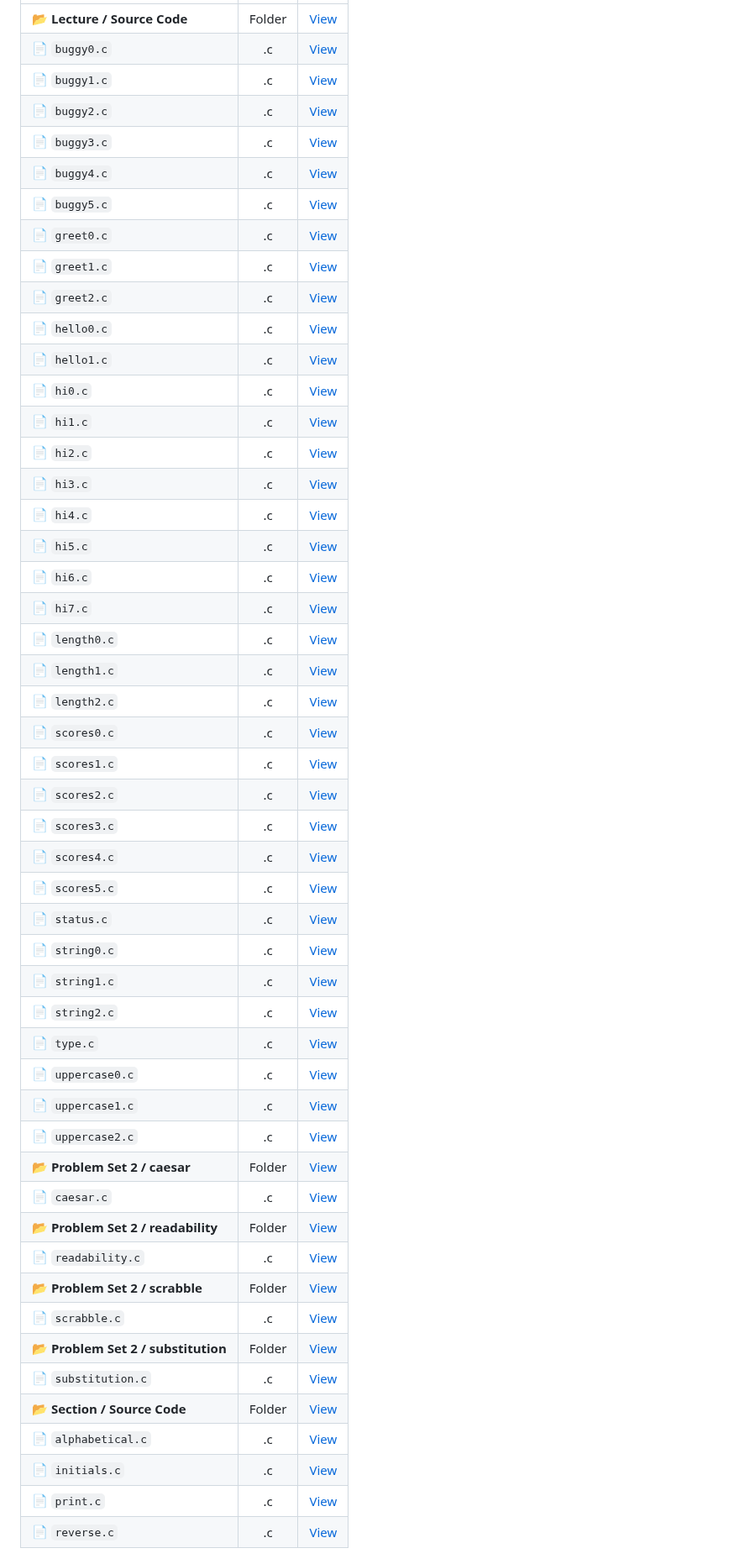
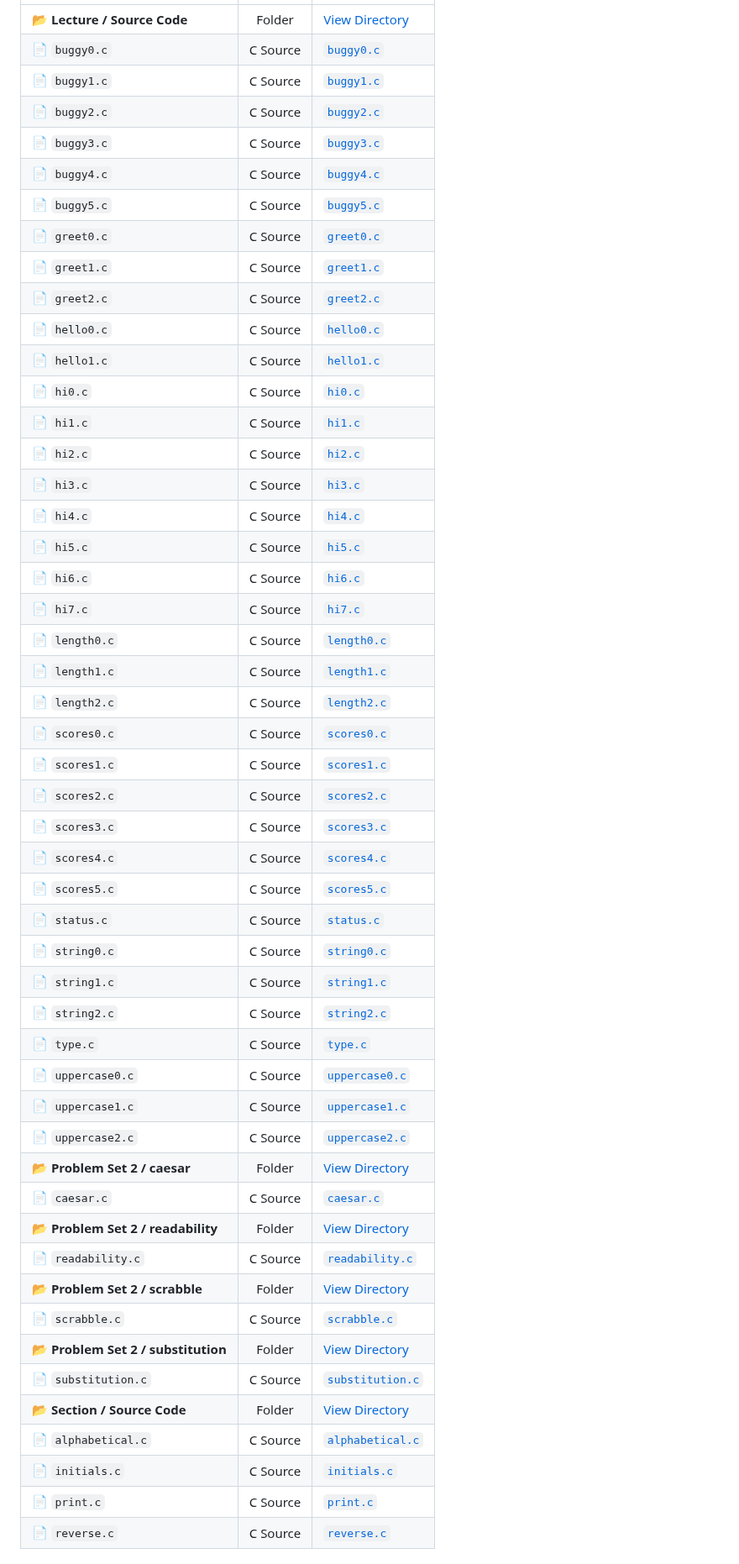
Before and after one commit to bavish007/cs50x, a Markdown page: Week 2 Arrays/Readme.md, the part around one of its changes. Shown at 84% size. GitHub-like rendering; folded sections open.

Commit message:
Revise Readme.md for Week 2 Arrays
Updated the Readme.md to enhance formatting and clarity, added images and badges, and refined the content structure.

```diff
--- a/Week 2 Arrays/Readme.md
+++ b/Week 2 Arrays/Readme.md
@@ -31,54 +48,54 @@ In Week 2, the focus shifted to the low-level details of how data is stored and
 | :--- | :---: | :--- |
-| 📂 **Lecture / Source Code** | Folder | [View](./Lecture/Source%20Code) |
-| 📄 `buggy0.c` | .c | [View](./Lecture/Source%20Code/buggy0.c) |
-| 📄 `buggy1.c` | .c | [View](./Lecture/Source%20Code/buggy1.c) |
-| 📄 `buggy2.c` | .c | [View](./Lecture/Source%20Code/buggy2.c) |
-| 📄 `buggy3.c` | .c | [View](./Lecture/Source%20Code/buggy3.c) |
-| 📄 `buggy4.c` | .c | [View](./Lecture/Source%20Code/buggy4.c) |
-| 📄 `buggy5.c` | .c | [View](./Lecture/Source%20Code/buggy5.c) |
-| 📄 `greet0.c` | .c | [View](./Lecture/Source%20Code/greet0.c) |
-| 📄 `greet1.c` | .c | [View](./Lecture/Source%20Code/greet1.c) |
-| 📄 `greet2.c` | .c | [View](./Lecture/Source%20Code/greet2.c) |
-| 📄 `hello0.c` | .c | [View](./Lecture/Source%20Code/hello0.c) |
-| 📄 `hello1.c` | .c | [View](./Lecture/Source%20Code/hello1.c) |
-| 📄 `hi0.c` | .c | [View](./Lecture/Source%20Code/hi0.c) |
-| 📄 `hi1.c` | .c | [View](./Lecture/Source%20Code/hi1.c) |
-| 📄 `hi2.c` | .c | [View](./Lecture/Source%20Code/hi2.c) |
-| 📄 `hi3.c` | .c | [View](./Lecture/Source%20Code/hi3.c) |
-| 📄 `hi4.c` | .c | [View](./Lecture/Source%20Code/hi4.c) |
-| 📄 `hi5.c` | .c | [View](./Lecture/Source%20Code/hi5.c) |
-| 📄 `hi6.c` | .c | [View](./Lecture/Source%20Code/hi6.c) |
-| 📄 `hi7.c` | .c | [View](./Lecture/Source%20Code/hi7.c) |
-| 📄 `length0.c` | .c | [View](./Lecture/Source%20Code/length0.c) |
-| 📄 `length1.c` | .c | [View](./Lecture/Source%20Code/length1.c) |
-| 📄 `length2.c` | .c | [View](./Lecture/Source%20Code/length2.c) |
-| 📄 `scores0.c` | .c | [View](./Lecture/Source%20Code/scores0.c) |
-| 📄 `scores1.c` | .c | [View](./Lecture/Source%20Code/scores1.c) |
-| 📄 `scores2.c` | .c | [View](./Lecture/Source%20Code/scores2.c) |
-| 📄 `scores3.c` | .c | [View](./Lecture/Source%20Code/scores3.c) |
-| 📄 `scores4.c` | .c | [View](./Lecture/Source%20Code/scores4.c) |
-| 📄 `scores5.c` | .c | [View](./Lecture/Source%20Code/scores5.c) |
-| 📄 `status.c` | .c | [View](./Lecture/Source%20Code/status.c) |
-| 📄 `string0.c` | .c | [View](./Lecture/Source%20Code/string0.c) |
-| 📄 `string1.c` | .c | [View](./Lecture/Source%20Code/string1.c) |
-| 📄 `string2.c` | .c | [View](./Lecture/Source%20Code/string2.c) |
-| 📄 `type.c` | .c | [View](./Lecture/Source%20Code/type.c) |
-| 📄 `uppercase0.c` | .c | [View](./Lecture/Source%20Code/uppercase0.c) |
-| 📄 `uppercase1.c` | .c | [View](./Lecture/Source%20Code/uppercase1.c) |
-| 📄 `uppercase2.c` | .c | [View](./Lecture/Source%20Code/uppercase2.c) |
-| 📂 **Problem Set 2 / caesar** | Folder | [View](./Problem%20Set%202/caesar) |
-| 📄 `caesar.c` | .c | [View](./Problem%20Set%202/caesar/caesar.c) |
-| 📂 **Problem Set 2 / readability** | Folder | [View](./Problem%20Set%202/readability) |
-| 📄 `readability.c` | .c | [View](./Problem%20Set%202/readability/readability.c) |
-| 📂 **Problem Set 2 / scrabble** | Folder | [View](./Problem%20Set%202/scrabble) |
-| 📄 `scrabble.c` | .c | [View](./Problem%20Set%202/scrabble/scrabble.c) |
-| 📂 **Problem Set 2 / substitution** | Folder | [View](./Problem%20Set%202/substitution) |
-| 📄 `substitution.c` | .c | [View](./Problem%20Set%202/substitution/substitution.c) |
-| 📂 **Section / Source Code** | Folder | [View](./Section/Source%20Code) |
-| 📄 `alphabetical.c` | .c | [View](./Section/Source%20Code/alphabetical.c) |
-| 📄 `initials.c` | .c | [View](./Section/Source%20Code/initials.c) |
-| 📄 `print.c` | .c | [View](./Section/Source%20Code/print.c) |
-| 📄 `reverse.c` | .c | [View](./Section/Source%20Code/reverse.c) |
+| 📂 **Lecture / Source Code** | Folder | [View Directory](./Lecture/Source%20Code) |
+| 📄 `buggy0.c` | C Source | [`buggy0.c`](./Lecture/Source%20Code/buggy0.c) |
+| 📄 `buggy1.c` | C Source | [`buggy1.c`](./Lecture/Source%20Code/buggy1.c) |
+| 📄 `buggy2.c` | C Source | [`buggy2.c`](./Lecture/Source%20Code/buggy2.c) |
+| 📄 `buggy3.c` | C Source | [`buggy3.c`](./Lecture/Source%20Code/buggy3.c) |
+| 📄 `buggy4.c` | C Source | [`buggy4.c`](./Lecture/Source%20Code/buggy4.c) |
+| 📄 `buggy5.c` | C Source | [`buggy5.c`](./Lecture/Source%20Code/buggy5.c) |
+| 📄 `greet0.c` | C Source | [`greet0.c`](./Lecture/Source%20Code/greet0.c) |
+| 📄 `greet1.c` | C Source | [`greet1.c`](./Lecture/Source%20Code/greet1.c) |
+| 📄 `greet2.c` | C Source | [`greet2.c`](./Lecture/Source%20Code/greet2.c) |
+| 📄 `hello0.c` | C Source | [`hello0.c`](./Lecture/Source%20Code/hello0.c) |
+| 📄 `hello1.c` | C Source | [`hello1.c`](./Lecture/Source%20Code/hello1.c) |
+| 📄 `hi0.c` | C Source | [`hi0.c`](./Lecture/Source%20Code/hi0.c) |
+| 📄 `hi1.c` | C Source | [`hi1.c`](./Lecture/Source%20Code/hi1.c) |
+| 📄 `hi2.c` | C Source | [`hi2.c`](./Lecture/Source%20Code/hi2.c) |
+| 📄 `hi3.c` | C Source | [`hi3.c`](./Lecture/Source%20Code/hi3.c) |
+| 📄 `hi4.c` | C Source | [`hi4.c`](./Lecture/Source%20Code/hi4.c) |
+| 📄 `hi5.c` | C Source | [`hi5.c`](./Lecture/Source%20Code/hi5.c) |
+| 📄 `hi6.c` | C Source | [`hi6.c`](./Lecture/Source%20Code/hi6.c) |
+| 📄 `hi7.c` | C Source | [`hi7.c`](./Lecture/Source%20Code/hi7.c) |
+| 📄 `length0.c` | C Source | [`length0.c`](./Lecture/Source%20Code/length0.c) |
+| 📄 `length1.c` | C Source | [`length1.c`](./Lecture/Source%20Code/length1.c) |
+| 📄 `length2.c` | C Source | [`length2.c`](./Lecture/Source%20Code/length2.c) |
+| 📄 `scores0.c` | C Source | [`scores0.c`](./Lecture/Source%20Code/scores0.c) |
+| 📄 `scores1.c` | C Source | [`scores1.c`](./Lecture/Source%20Code/scores1.c) |
+| 📄 `scores2.c` | C Source | [`scores2.c`](./Lecture/Source%20Code/scores2.c) |
+| 📄 `scores3.c` | C Source | [`scores3.c`](./Lecture/Source%20Code/scores3.c) |
+| 📄 `scores4.c` | C Source | [`scores4.c`](./Lecture/Source%20Code/scores4.c) |
+| 📄 `scores5.c` | C Source | [`scores5.c`](./Lecture/Source%20Code/scores5.c) |
+| 📄 `status.c` | C Source | [`status.c`](./Lecture/Source%20Code/status.c) |
+| 📄 `string0.c` | C Source | [`string0.c`](./Lecture/Source%20Code/string0.c) |
+| 📄 `string1.c` | C Source | [`string1.c`](./Lecture/Source%20Code/string1.c) |
+| 📄 `string2.c` | C Source | [`string2.c`](./Lecture/Source%20Code/string2.c) |
+| 📄 `type.c` | C Source | [`type.c`](./Lecture/Source%20Code/type.c) |
+| 📄 `uppercase0.c` | C Source | [`uppercase0.c`](./Lecture/Source%20Code/uppercase0.c) |
+| 📄 `uppercase1.c` | C Source | [`uppercase1.c`](./Lecture/Source%20Code/uppercase1.c) |
+| 📄 `uppercase2.c` | C Source | [`uppercase2.c`](./Lecture/Source%20Code/uppercase2.c) |
+| 📂 **Problem Set 2 / caesar** | Folder | [View Directory](./Problem%20Set%202/caesar) |
+| 📄 `caesar.c` | C Source | [`caesar.c`](./Problem%20Set%202/caesar/caesar.c) |
+| 📂 **Problem Set 2 / readability** | Folder | [View Directory](./Problem%20Set%202/readability) |
+| 📄 `readability.c` | C Source | [`readability.c`](./Problem%20Set%202/readability/readability.c) |
+| 📂 **Problem Set 2 / scrabble** | Folder | [View Directory](./Problem%20Set%202/scrabble) |
+| 📄 `scrabble.c` | C Source | [`scrabble.c`](./Problem%20Set%202/scrabble/scrabble.c) |
+| 📂 **Problem Set 2 / substitution** | Folder | [View Directory](./Problem%20Set%202/substitution) |
+| 📄 `substitution.c` | C Source | [`substitution.c`](./Problem%20Set%202/substitution/substitution.c) |
+| 📂 **Section / Source Code** | Folder | [View Directory](./Section/Source%20Code) |
+| 📄 `alphabetical.c` | C Source | [`alphabetical.c`](./Section/Source%20Code/alphabetical.c) |
+| 📄 `initials.c` | C Source | [`initials.c`](./Section/Source%20Code/initials.c) |
+| 📄 `print.c` | C Source | [`print.c`](./Section/Source%20Code/print.c) |
+| 📄 `reverse.c` | C Source | [`reverse.c`](./Section/Source%20Code/reverse.c) |
 
 </details>
 
```
Also changed, not shown: other parts of Week 2 Arrays/Readme.md (+53 -32 lines).
